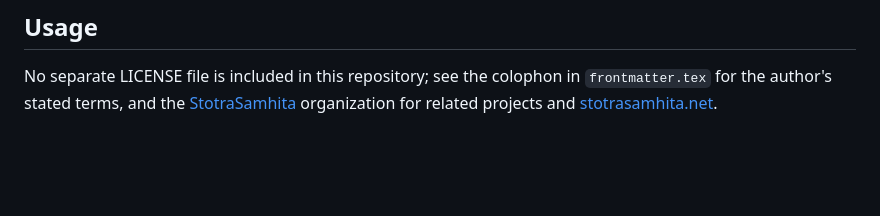
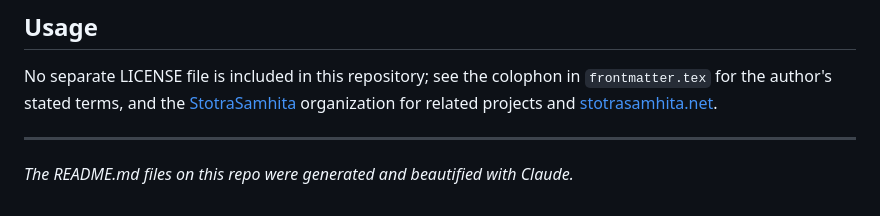
Before and after one commit to stotrasamhita/gita, a Markdown page: README.md, the part around the change. Rendered like a GitHub page; blank space fills up the shorter version.

Commit message:
Add attribution footer noting READMEs were generated/beautified with Claude

```diff
--- a/README.md
+++ b/README.md
@@ -79,3 +79,7 @@ From the colophon: gratitude to the volunteers who proofread the various texts,
 ## Usage
 
 No separate LICENSE file is included in this repository; see the colophon in `frontmatter.tex` for the author's stated terms, and the [StotraSamhita](https://github.com/stotrasamhita) organization for related projects and [stotrasamhita.net](https://stotrasamhita.net).
+
+---
+
+*The README.md files on this repo were generated and beautified with Claude.*
```
